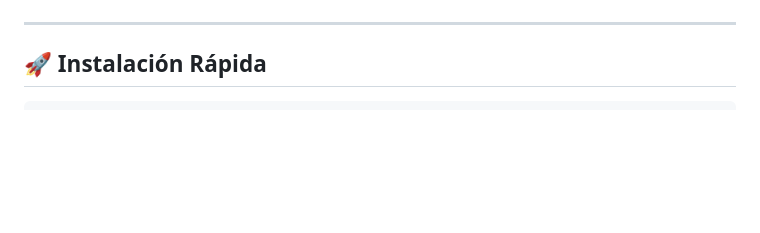
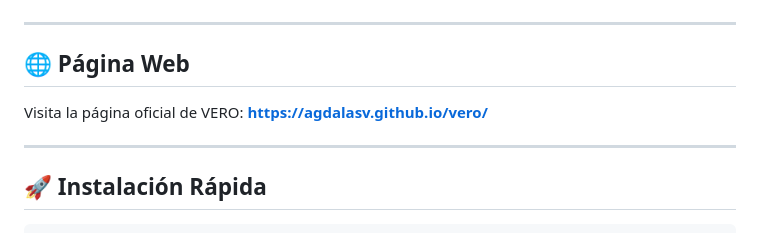
Before and after one commit to agdalasv/vero, a Markdown page: README.md, the part around one of its changes. GitHub-like rendering; blank space fills up the shorter version.

Commit message:
🌐 Agregado link de Página Web a README
- Badge de Website agregado
- Enlace a https://agdalasv.github.io/vero/
- Sección de Página Web agregada

```diff
--- a/README.md
+++ b/README.md
@@ -6,5 +7,12 @@
 [![Python](https://img.shields.io/badge/Python-3.8+-blue?style=flat&logo=python)](https://www.python.org/)
 [![License](https://img.shields.io/badge/License-MIT-green?style=flat)](LICENSE)
+
+---
+
+## 🌐 Página Web
+
+Visita la página oficial de VERO:
+**https://agdalasv.github.io/vero/**
 
 ---
 
```
Also changed, not shown: other parts of README.md (+1 -0 lines).
